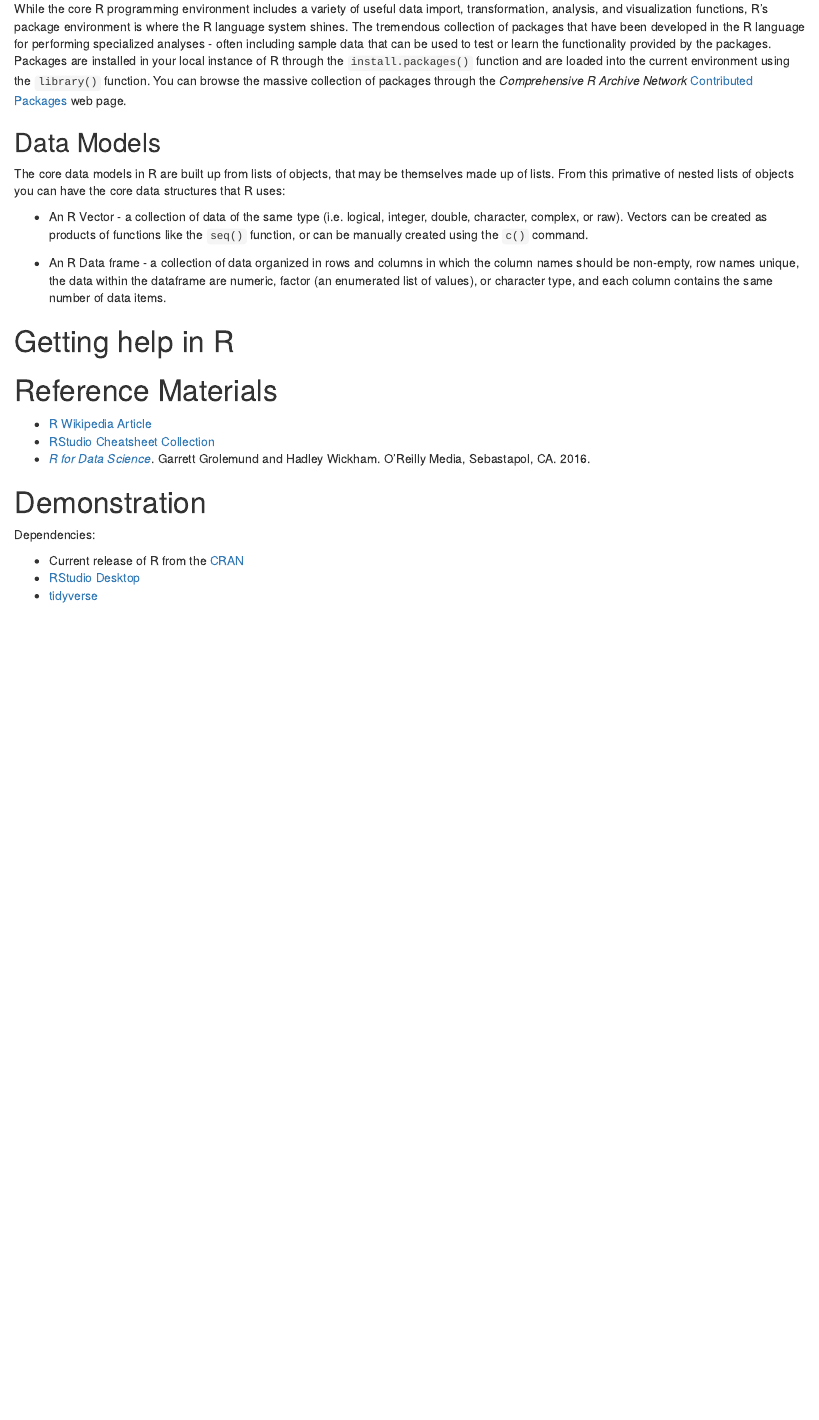
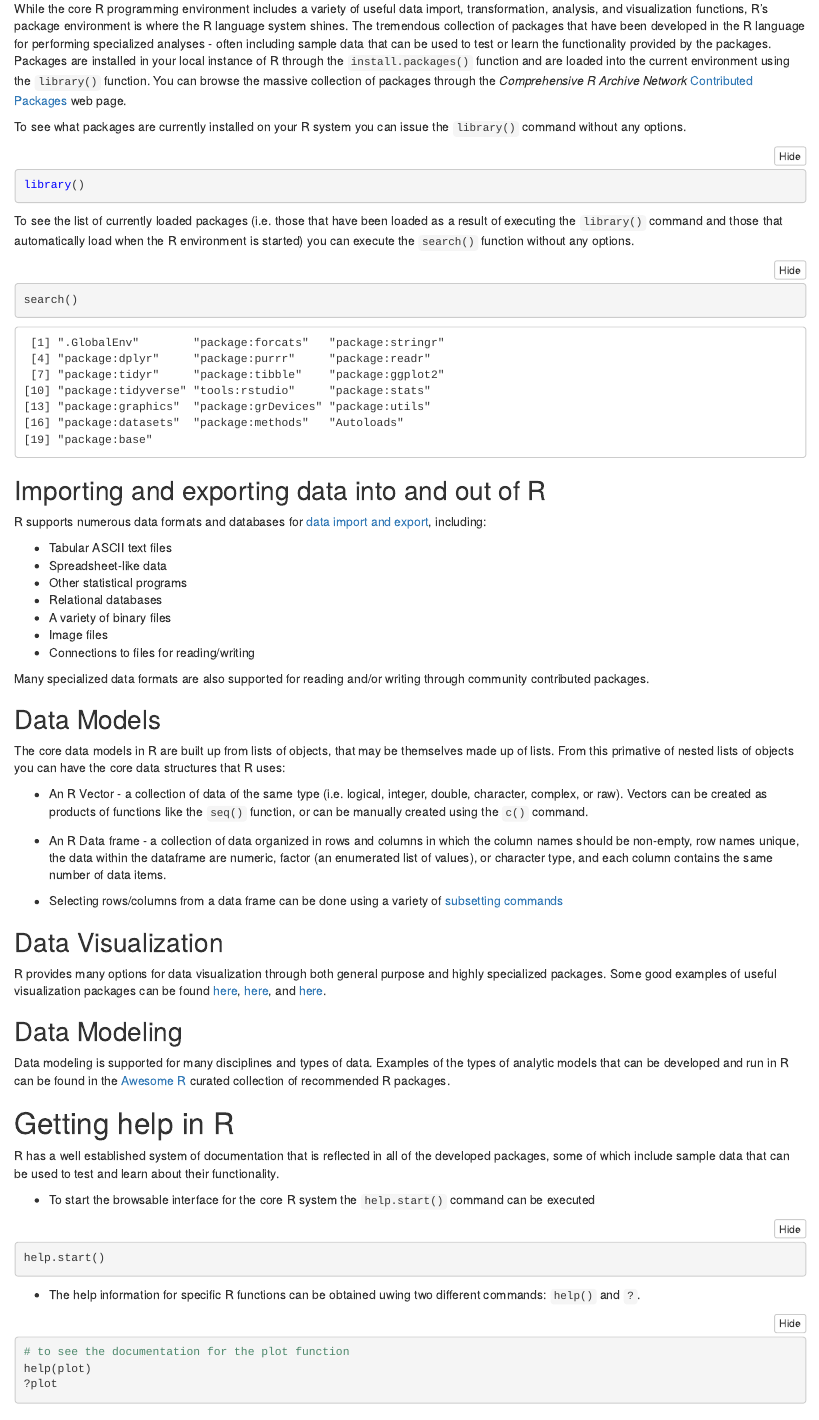
Before and after one commit to unmrds/cc-R-RStudio, an R Markdown document (Introduction/01-Introduction.Rmd): the page in a window 1100 px wide, from 7530 px down before the commit and from 8310 px down after it, so that both start at the same text. The pictures show the output file Introduction/01-Introduction.nb.html that the author committed with the source, opened offline.

Commit message:
finalized intro for workshop

````diff
--- a/Introduction/01-Introduction.Rmd
+++ b/Introduction/01-Introduction.Rmd
@@ -91,3 +92,30 @@ While the core R programming environment includes a variety of useful data impor
+To see what packages are currently installed on your R system you can issue the `library()` command without any options.
+
+```{r}
+library()
+```
+
+To see the list of currently loaded packages (i.e. those that have been loaded as a result of executing the `library()` command and those that automatically load when the R environment is started) you can execute the `search()` function without any options.
+
+```{r}
+search()
+```
+
+
+## Importing and exporting data into and out of R
+
+R supports numerous data formats and databases for [data import and export](https://cran.r-project.org/doc/manuals/r-release/R-data.pdf), including:
+
+* Tabular ASCII text files
+* Spreadsheet-like data
+* Other statistical programs
+* Relational databases
+* A variety of binary files
+* Image files
+* Connections to files for reading/writing
+
+Many specialized data formats are also supported for reading and/or writing through community contributed packages.
+
 
 ## Data Models
 
@@ -97,13 +125,36 @@ The core data models in R are built up from lists of objects, that may be themse
 
 * An R Data frame - a collection of data organized in rows and columns in which the column names should be non-empty, row names unique, the data within the dataframe are numeric, factor (an enumerated list of values), or character type, and each column contains the same number of data items.
 
+* Selecting rows/columns from a data frame can be done using a variety of [subsetting commands](https://www.statmethods.net/management/subset.html)
 
+## Data Visualization
+
+R provides many options for data visualization through both general purpose and highly specialized packages. Some good examples of useful visualization packages can be found [here](https://blog.modeanalytics.com/r-data-visualization-packages/), [here](https://www.computerworld.com/article/2921176/business-intelligence/great-r-packages-for-data-import-wrangling-visualization.html), and [here](https://support.rstudio.com/hc/en-us/articles/201057987-Quick-list-of-useful-R-packages).
+
+## Data Modeling
+
+Data modeling is supported for many disciplines and types of data. Examples of the types of analytic models that can be developed and run in R can be found in the [Awesome R](https://awesome-r.com/index.html) curated collection of recommended R packages.
 
 # Getting help in R
+
+R has a well established system of documentation that is reflected in all of the developed packages, some of which include sample data that can be used to test and learn about their functionality.
+
+* To start the browsable interface for the core R system the `help.start()` command can be executed
+
+```{r}
+help.start()
+```
+
+* The help information for specific R functions can be obtained uwing two different commands: `help()` and `?`.
+
+```{r}
+# to see the documentation for the plot function
+help(plot)
+?plot
+```
 
 
 # Reference Materials
 
 * [R Wikipedia Article](https://en.wikipedia.org/wiki/R_(programming_language))
 * [RStudio Cheatsheet Collection](https://www.rstudio.com/resources/cheatsheets/)
-* [*R for Data Science*](https://www.safaribooksonline.com/library/view/r-for-data/9781491910382/). Garrett Grolemund and Hadley Wickham. O'Reilly Media, Sebastapol, CA. 2016.
````
Also changed, not shown: Introduction/01-Introduction.nb.html, Introduction/01-Introduction.Rmd (6 more changed lines).
